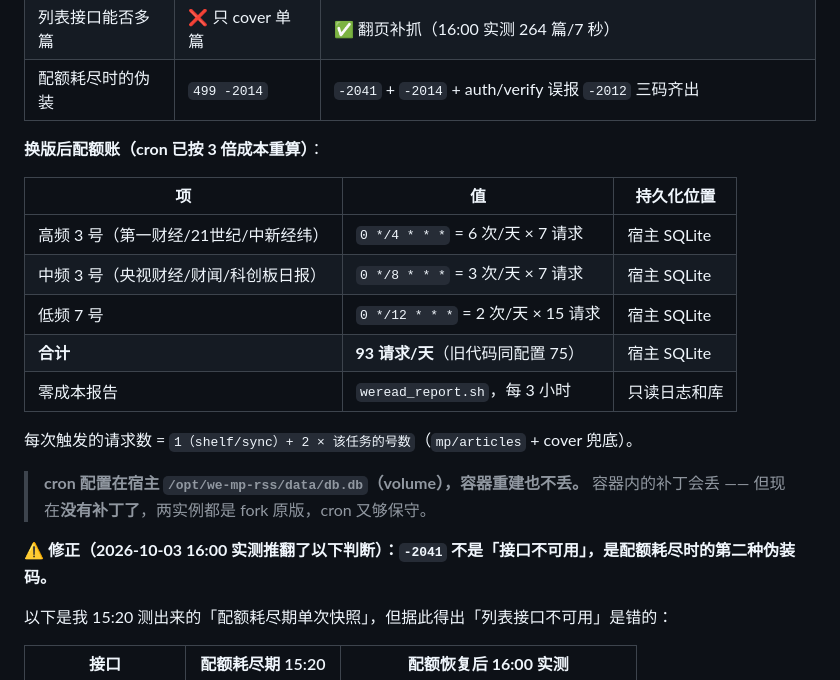
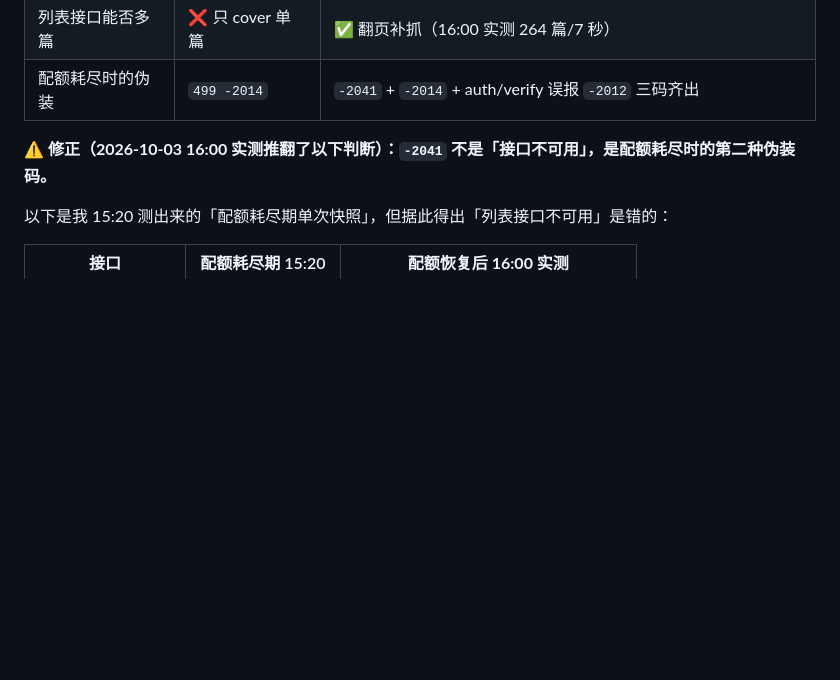
Before and after one commit to hellostronger/correct_your_life, a Markdown page: AGENTS.md, the part around one of its changes. Drawn GitHub-style; blank space fills up the shorter version.

```diff
--- a/AGENTS.md
+++ b/AGENTS.md
@@ -577,21 +619,6 @@ md5 `4785ba53` = 镜像原版，`SA_` 标记 0），和生产用**同一个 cook
 | 请求序列 | `/api/mp/cover` | `/web/shelf/sync` → `/web/mp/articles` → `/api/mp/cover`（兜底）|
 | 列表接口能否多篇 | ❌ 只 cover 单篇 | ✅ 翻页补抓（16:00 实测 264 篇/7 秒）|
 | 配额耗尽时的伪装 | `499 -2014` | `-2041` + `-2014` + auth/verify 误报 `-2012` 三码齐出 |
-
-**换版后配额账（cron 已按 3 倍成本重算）**：
-
-| 项 | 值 | 持久化位置 |
-|---|---|---|
-| 高频 3 号（第一财经/21世纪/中新经纬）| `0 */4 * * *` = 6 次/天 × 7 请求 | 宿主 SQLite |
-| 中频 3 号（央视财经/财闻/科创板日报）| `0 */8 * * *` = 3 次/天 × 7 请求 | 宿主 SQLite |
-| 低频 7 号 | `0 */12 * * *` = 2 次/天 × 15 请求 | 宿主 SQLite |
-| **合计** | **93 请求/天**（旧代码同配置 75）| 宿主 SQLite |
-| 零成本报告 | `weread_report.sh`，每 3 小时 | 只读日志和库 |
-
-每次触发的请求数 = `1（shelf/sync）+ 2 × 该任务的号数`（`mp/articles` + cover 兜底）。
-
-> **cron 配置在宿主 `/opt/we-mp-rss/data/db.db`（volume），容器重建也不丢。**
-> 容器内的补丁会丢 —— 但现在**没有补丁了**，两实例都是 fork 原版，cron 又够保守。
 
 **⚠️ 修正（2026-10-03 16:00 实测推翻了以下判断）：`-2041` 不是「接口不可用」，是配额耗尽时的第二种伪装码。**
 
```
Also changed, not shown: other parts of AGENTS.md (+43 -1 lines).
